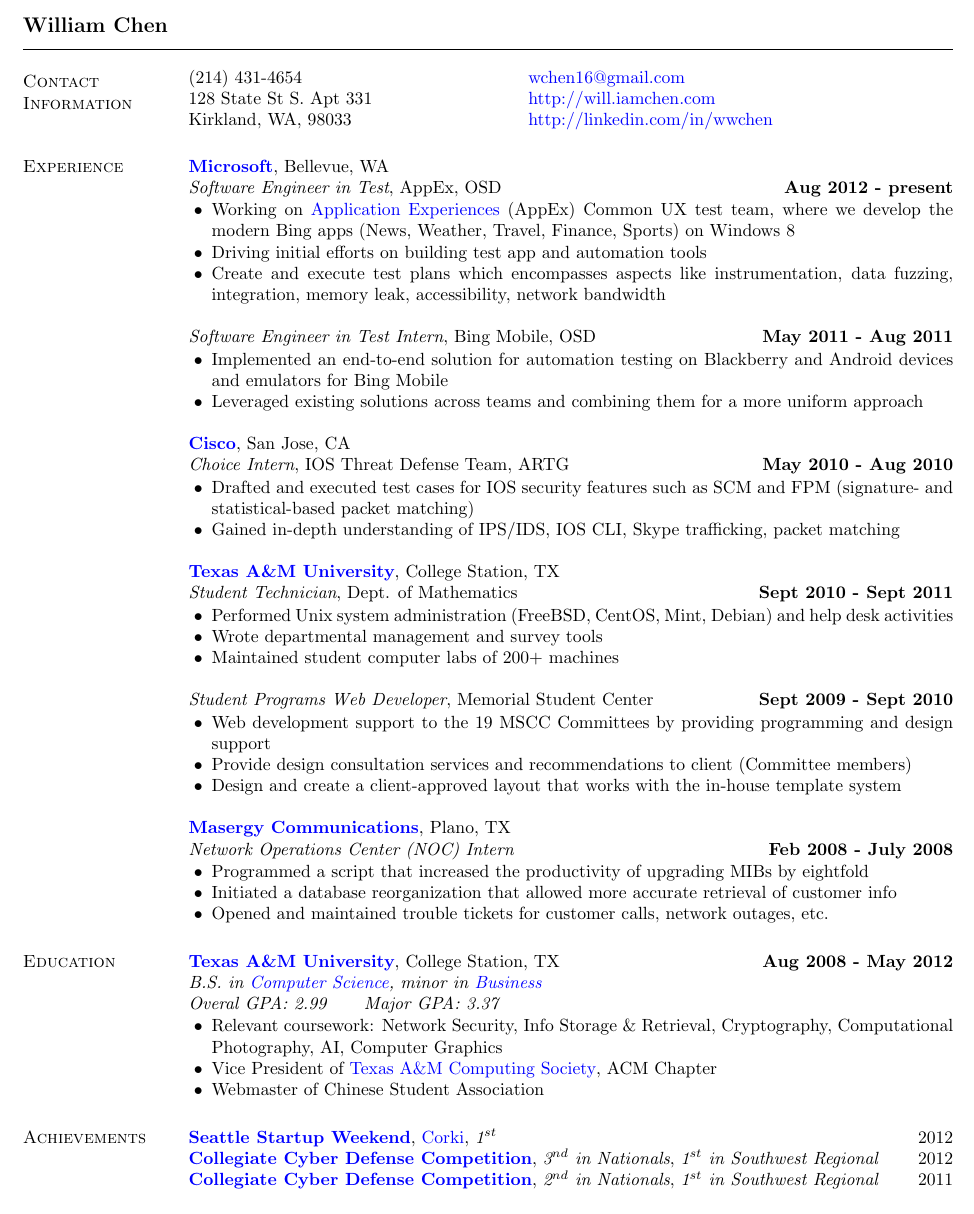
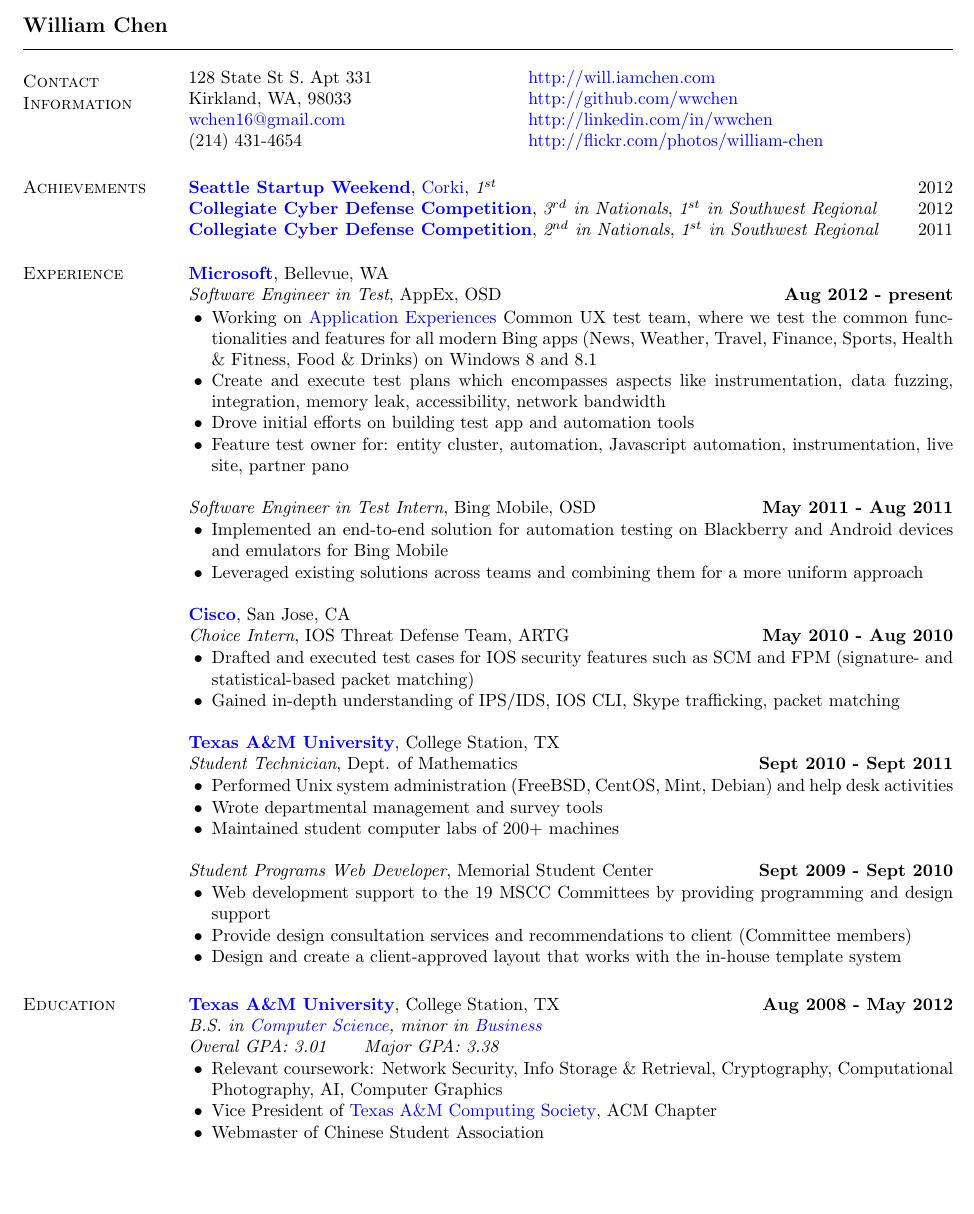
Before and after one commit to AlexanderCU/resume, a LaTeX CV (resume.tex): part of the page, cut so that both start at the same text, the shorter picture padded with empty space. Compiled offline with pdfLaTeX.

Commit message:
2013/07 resume

```diff
--- a/resume.tex
+++ b/resume.tex
@@ -43,10 +43,25 @@
 \begin{resume}
 \section{\sc Contact Information}
 \begin{tabular}{@{}p{2.5in}p{4in}}
-(214) 431-4654             & \href{mailto:wchen16@gmail.com}{wchen16@gmail.com} \\
-128 State St S. Apt 331    & \href{http://will.iamchen.com}{http://will.iamchen.com} \\
-Kirkland, WA, 98033        & \href{http://linkedin.com/in/wwchen}{http://linkedin.com/in/wwchen} \\
+128 State St S. Apt 331                            & \href{http://will.iamchen.com}{http://will.iamchen.com} \\
+Kirkland, WA, 98033                                & \href{http://github.com/wwchen}{http://github.com/wwchen} \\
+\href{mailto:wchen16@gmail.com}{wchen16@gmail.com} & \href{http://linkedin.com/in/wwchen}{http://linkedin.com/in/wwchen} \\
+(214) 431-4654                                     & \href{http://flickr.com/photos/william-chen}{http://flickr.com/photos/william-chen} \\
 \end{tabular}
+
+%
+% Achievements Section
+%
+\section{\sc Achievements}
+{\bf \href{http://seattle.startupweekend.org/}{Seattle Startup Weekend}}, \href{http://seattle.startupweekend.org/2012/11/26/seattle-startup-weekend-global-startup-battle-edition-winners-more/}{Corki},  {\em 1$^{st}$} \hfill 2012 \\
+{\bf \href{http://www.nationalccdc.org/}{Collegiate Cyber Defense Competition}}, {\em 3$^{rd}$ in Nationals}, {\em 1$^{st}$ in Southwest Regional}  \hfill 2012 \\
+{\bf \href{http://www.nationalccdc.org/}{Collegiate Cyber Defense Competition}}, {\em 2$^{nd}$ in Nationals}, {\em 1$^{st}$ in Southwest Regional}  \hfill 2011 \\
+%{\bf ACM ICPC}, {\em 18$^{th}$of 71 in Southcentral Regional} \hfill 2010 \\
+%{\bf Microsoft Puzzle Challenge} \hfill 2008, 2010 \\
+%{\bf Texas A\&M Computing Society, ACM Chapter}, {\em Vice President} \hfill 2008-2012 \\
+%{\bf Texas A\&M Unix and Linux User Group}, {\em Member} \hfill 2009-2012 \\
+%{\bf Hong Kong Student Association}, {\em Webmaster} \hfill 2008-2012
+\vspace*{-5mm}
 
 %
 % Experience Section
@@ -54,12 +69,41 @@
 \section{\sc Experience}
 {\bf \href{http://microsoft.com}{Microsoft}}, Bellevue, WA \\
 %{\em Software Engineer in Test}, \href{http://www.zdnet.com/microsofts-latest-search-share-attack-plan-focus-on-mobile-apps-7000008908/}{AppEx}, OSD                       \hfill {\bf Aug 2012 - present} \\
+% Original job posting
+% Enjoying your Surface RT and Windows 8? Excited about the direction Windows and Microsoft is headed? Want to get involved and work on helping to deliver on this vision? The OSD Application Experiences (AppEx) team was formed specifically to build Windows 8 applications, powered by Bing. The Weather, Sports, Travel, News, and Finance apps that ship in Windows 8 were all built by us!
+%
+% The Common UX Test Team in AppEx is looking to hire a smart, energetic, highly motivated and self-driven tester to help us build and ship the premier modern applications for Windows 8. The Common UX team is responsible for delivering all the shared UI leveraged throughout the AppEx apps. This team is pushing HTML5 and Javascript to its limits as we deliver cutting edge UX that will be leveraged by all the AppEx applications.
+%
+% There are many big challenges on the horizon at AppEx. We have an aggressive product cycle with the goal of becoming best in class applications. You can make a difference and own significant pieces of the growth of our ecosystem. Bring your passion for building cutting-edge, interactive, consumer rich clients to our team and realize your full career potential.
+%
+% The ideal candidate will have:
+% - A passion for application functional testing, performance/accessibility/security testing and experience in writing test automation
+% - Passion to drive improvement in the overall customer experience
+% - Experience testing on touch-driven devices such as Windows 8, iPad, iPhone, Android, or Windows Phone 7 is a plus.
+% - Experience working with Online Services or Azure
+% - Excellent problem solving skills
+% - Be self-critical and have an accountable work approach
+% - Ability to work in a fast-paced environment that includes an aggressive release schedule
+% - Experience working across multiple groups and teams
+% - Experience working within a geographically-dispersed team.
+% - A BS degree in Computer Science or related field is preferred
+%
+% Competencies/Skills:
+% - 3+ years of industry experience including test plan and case development and test automation
+% - Experience working and managing vendor testers
+% - Experience working with C#/Javascript/HTML5
+% - A strong understanding of test methodologies and software engineering
+% - Experience testing one or more products through all phases of the software development life cycle
+% - Excellent communication skills, follow-up, and self-motivation are a must
 {\em Software Engineer in Test}, AppEx, OSD                       \hfill {\bf Aug 2012 - present} \\
 \begin{list2}
-\item Working on \href{http://www.zdnet.com/microsofts-latest-search-share-attack-plan-focus-on-mobile-apps-7000008908/}{Application Experiences} (AppEx) Common UX test team, where we develop the modern Bing apps (News, Weather, Travel, Finance, Sports) on Windows 8
-\item Driving initial efforts on building test app and automation tools
+\item Working on \href{http://www.zdnet.com/microsofts-latest-search-share-attack-plan-focus-on-mobile-apps-7000008908/}{Application Experiences}
+  Common UX test team, where we test the common functionalities and features for all modern Bing apps
+  (News, Weather, Travel, Finance, Sports, Health \& Fitness, Food \& Drinks) on Windows 8 and 8.1
 \item Create and execute test plans which encompasses aspects like instrumentation, data fuzzing, integration,
   memory leak, accessibility, network bandwidth
+\item Drove initial efforts on building test app and automation tools
+\item Feature test owner for: entity cluster, automation, Javascript automation, instrumentation, live site, partner pano
 \end{list2}
 
 {\em Software Engineer in Test Intern}, Bing Mobile, OSD          \hfill {\bf May 2011 - Aug 2011} \\
@@ -95,13 +139,13 @@
 \item Design and create a client-approved layout that works with the in-house template system
 \end{list2}
 
-{\bf \href{http://www.masergy.com/}{Masergy Communications}}, Plano, TX \\
-{\em Network Operations Center (NOC) Intern}                      \hfill {\bf Feb 2008 - July 2008} \\
-\begin{list2}
-\item Programmed a script that increased the productivity of upgrading MIBs by eightfold
-\item Initiated a database reorganization that allowed more accurate retrieval of customer info
-\item Opened and maintained trouble tickets for customer calls, network outages, etc.
-\end{list2}
+% {\bf \href{http://www.masergy.com/}{Masergy Communications}}, Plano, TX \\
+% {\em Network Operations Center (NOC) Intern}                      \hfill {\bf Feb 2008 - July 2008} \\
+% \begin{list2}
+% \item Programmed a script that increased the productivity of upgrading MIBs by eightfold
+% \item Initiated a database reorganization that allowed more accurate retrieval of customer info
+% \item Opened and maintained trouble tickets for customer calls, network outages, etc.
+% \end{list2}
 
 %
 % Education Section
@@ -109,7 +153,7 @@
 \section{\sc Education}
 {\bf \href{http://tamu.edu}{Texas A\&M University}}, College Station, TX \hfill {\bf Aug 2008 - May 2012} \\
 {\em B.S. in \href{http://cs.tamu.edu}{Computer Science}, minor in \href{http://mays.tamu.edu}{Business}} \\
-{\em Overal GPA: 2.99 \hspace{5mm} Major GPA: 3.37} \\
+{\em Overal GPA: 3.01 \hspace{5mm} Major GPA: 3.38} \\
 \begin{list2}
 \item Relevant coursework: Network Security, Info Storage \& Retrieval,
  Cryptography, Computational Photography, AI, Computer Graphics
@@ -119,19 +163,6 @@
 \end{list2}
 
 
-%
-% Achievements Section
-%
-\section{\sc Achievements}
-{\bf \href{http://seattle.startupweekend.org/}{Seattle Startup Weekend}}, \href{http://seattle.startupweekend.org/2012/11/26/seattle-startup-weekend-global-startup-battle-edition-winners-more/}{Corki},  {\em 1$^{st}$} \hfill 2012 \\
-{\bf \href{http://www.nationalccdc.org/}{Collegiate Cyber Defense Competition}}, {\em 3$^{nd}$ in Nationals}, {\em 1$^{st}$ in Southwest Regional}  \hfill 2012 \\
-{\bf \href{http://www.nationalccdc.org/}{Collegiate Cyber Defense Competition}}, {\em 2$^{nd}$ in Nationals}, {\em 1$^{st}$ in Southwest Regional}  \hfill 2011 \\
-%{\bf ACM ICPC}, {\em 18$^{th}$of 71 in Southcentral Regional} \hfill 2010 \\
-%{\bf Microsoft Puzzle Challenge} \hfill 2008, 2010 \\
-%{\bf Texas A\&M Computing Society, ACM Chapter}, {\em Vice President} \hfill 2008-2012 \\
-%{\bf Texas A\&M Unix and Linux User Group}, {\em Member} \hfill 2009-2012 \\
-%{\bf Hong Kong Student Association}, {\em Webmaster} \hfill 2008-2012
-\vspace*{-5mm}
 
 %
 % Skills Section
```
Also changed, not shown: resume.pdf.
